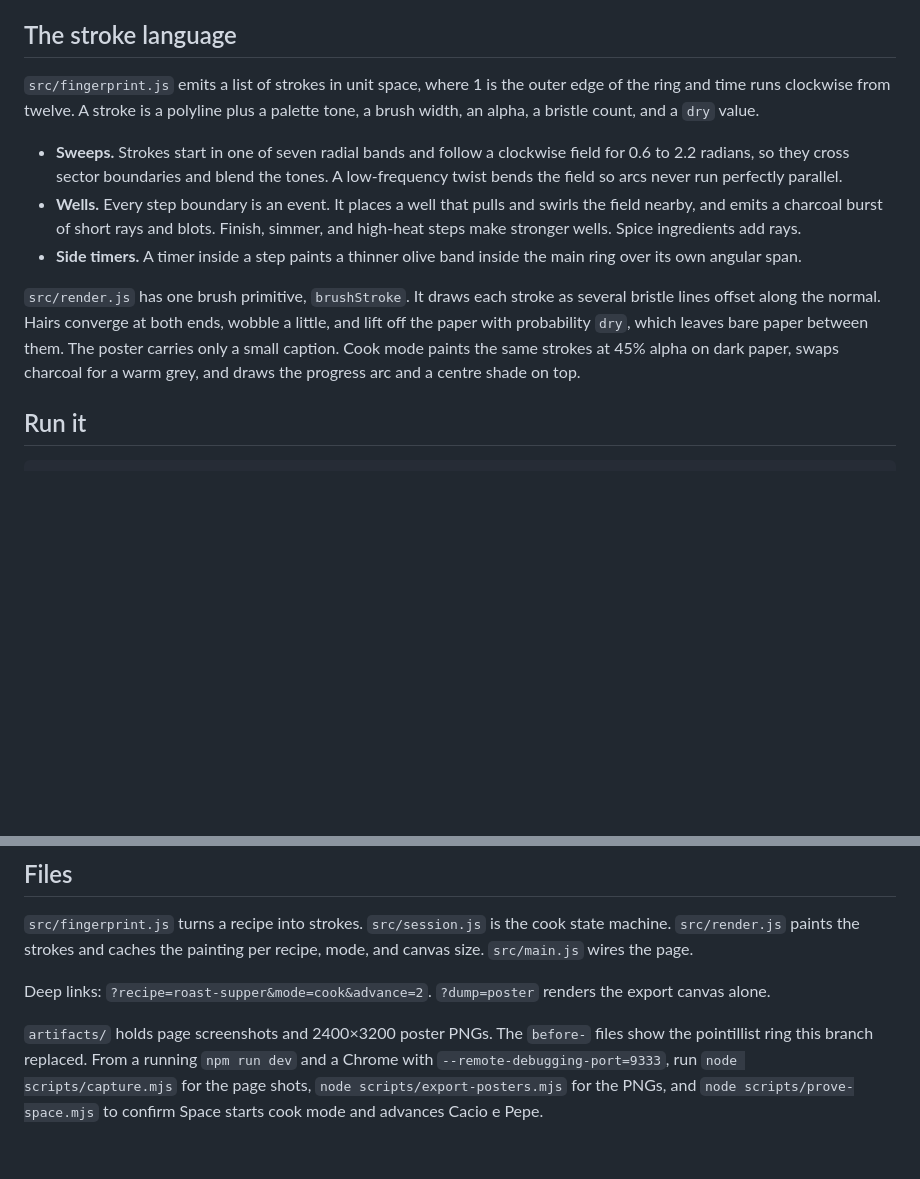
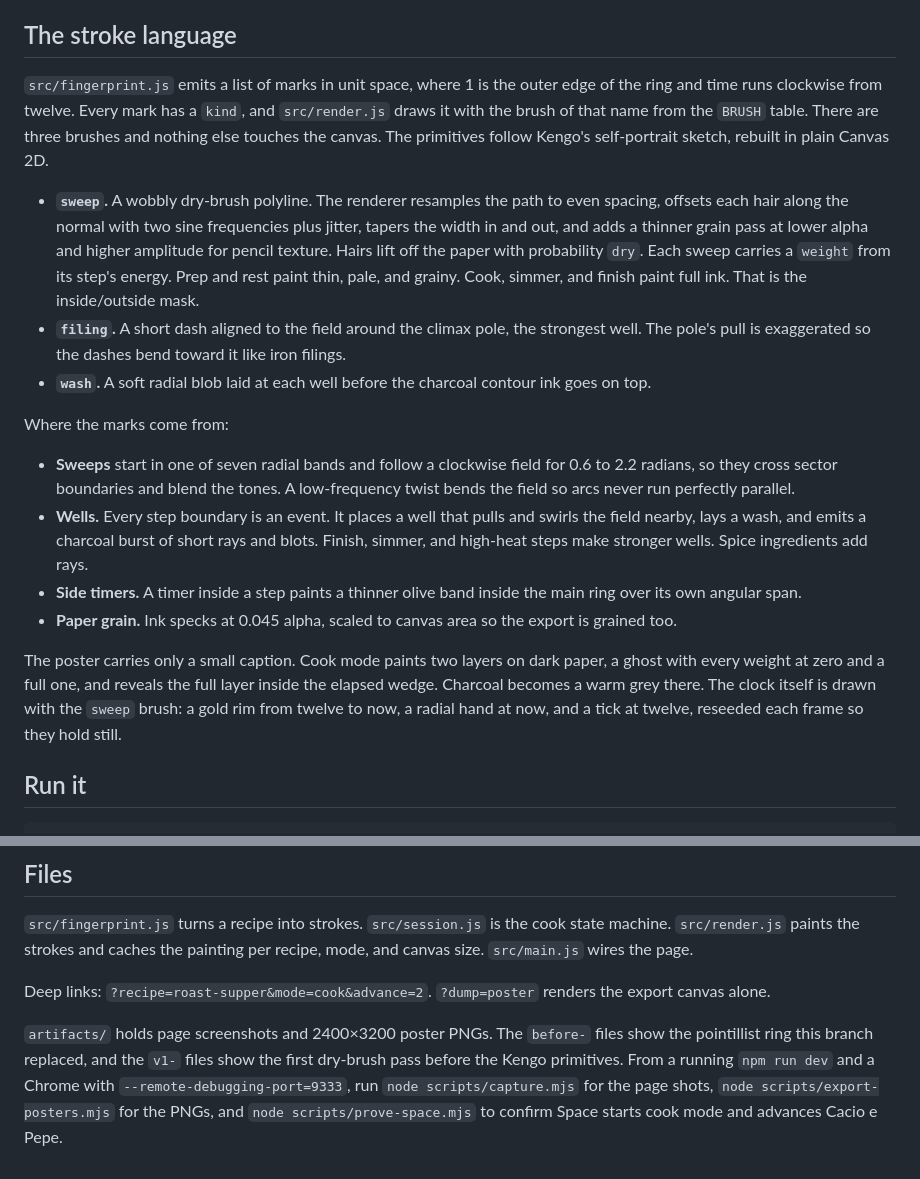
Before and after one commit to m-r0che/recipe-chrono, a Markdown page: README.md, 2 parts joined by grey strips. GitHub-like rendering; blank space fills up the shorter version.

Commit message:
docs(readme): cover the sweep, filing, and wash brushes and the cook clock
Co-authored-by: Matthew Roche <matt@hyperproduct.club>

```diff
--- a/README.md
+++ b/README.md
@@ -8,13 +8,20 @@ The mapping is borrowed from Zeh Fernandes' World Cup posters. There the match i
 
 ## The stroke language
 
-`src/fingerprint.js` emits a list of strokes in unit space, where 1 is the outer edge of the ring and time runs clockwise from twelve. A stroke is a polyline plus a palette tone, a brush width, an alpha, a bristle count, and a `dry` value.
+`src/fingerprint.js` emits a list of marks in unit space, where 1 is the outer edge of the ring and time runs clockwise from twelve. Every mark has a `kind`, and `src/render.js` draws it with the brush of that name from the `BRUSH` table. There are three brushes and nothing else touches the canvas. The primitives follow Kengo's self-portrait sketch, rebuilt in plain Canvas 2D.
 
-- **Sweeps.** Strokes start in one of seven radial bands and follow a clockwise field for 0.6 to 2.2 radians, so they cross sector boundaries and blend the tones. A low-frequency twist bends the field so arcs never run perfectly parallel.
-- **Wells.** Every step boundary is an event. It places a well that pulls and swirls the field nearby, and emits a charcoal burst of short rays and blots. Finish, simmer, and high-heat steps make stronger wells. Spice ingredients add rays.
+- **`sweep`.** A wobbly dry-brush polyline. The renderer resamples the path to even spacing, offsets each hair along the normal with two sine frequencies plus jitter, tapers the width in and out, and adds a thinner grain pass at lower alpha and higher amplitude for pencil texture. Hairs lift off the paper with probability `dry`. Each sweep carries a `weight` from its step's energy. Prep and rest paint thin, pale, and grainy. Cook, simmer, and finish paint full ink. That is the inside/outside mask.
+- **`filing`.** A short dash aligned to the field around the climax pole, the strongest well. The pole's pull is exaggerated so the dashes bend toward it like iron filings.
+- **`wash`.** A soft radial blob laid at each well before the charcoal contour ink goes on top.
+
+Where the marks come from:
+
+- **Sweeps** start in one of seven radial bands and follow a clockwise field for 0.6 to 2.2 radians, so they cross sector boundaries and blend the tones. A low-frequency twist bends the field so arcs never run perfectly parallel.
+- **Wells.** Every step boundary is an event. It places a well that pulls and swirls the field nearby, lays a wash, and emits a charcoal burst of short rays and blots. Finish, simmer, and high-heat steps make stronger wells. Spice ingredients add rays.
 - **Side timers.** A timer inside a step paints a thinner olive band inside the main ring over its own angular span.
+- **Paper grain.** Ink specks at 0.045 alpha, scaled to canvas area so the export is grained too.
 
-`src/render.js` has one brush primitive, `brushStroke`. It draws each stroke as several bristle lines offset along the normal. Hairs converge at both ends, wobble a little, and lift off the paper with probability `dry`, which leaves bare paper between them. The poster carries only a small caption. Cook mode paints the same strokes at 45% alpha on dark paper, swaps charcoal for a warm grey, and draws the progress arc and a centre shade on top.
+The poster carries only a small caption. Cook mode paints two layers on dark paper, a ghost with every weight at zero and a full one, and reveals the full layer inside the elapsed wedge. Charcoal becomes a warm grey there. The clock itself is drawn with the `sweep` brush: a gold rim from twelve to now, a radial hand at now, and a tick at twelve, reseeded each frame so they hold still.
 
 ## Run it
 
@@ -46,4 +53,4 @@ Open the URL Vite prints, usually `http://localhost:5173`.
 
 Deep links: `?recipe=roast-supper&mode=cook&advance=2`. `?dump=poster` renders the export canvas alone.
 
-`artifacts/` holds page screenshots and 2400×3200 poster PNGs. The `before-` files show the pointillist ring this branch replaced. From a running `npm run dev` and a Chrome with `--remote-debugging-port=9333`, run `node scripts/capture.mjs` for the page shots, `node scripts/export-posters.mjs` for the PNGs, and `node scripts/prove-space.mjs` to confirm Space starts cook mode and advances Cacio e Pepe.
+`artifacts/` holds page screenshots and 2400×3200 poster PNGs. The `before-` files show the pointillist ring this branch replaced, and the `v1-` files show the first dry-brush pass before the Kengo primitives. From a running `npm run dev` and a Chrome with `--remote-debugging-port=9333`, run `node scripts/capture.mjs` for the page shots, `node scripts/export-posters.mjs` for the PNGs, and `node scripts/prove-space.mjs` to confirm Space starts cook mode and advances Cacio e Pepe.
```
